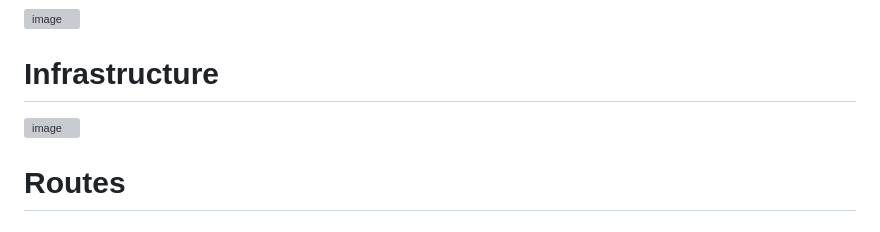
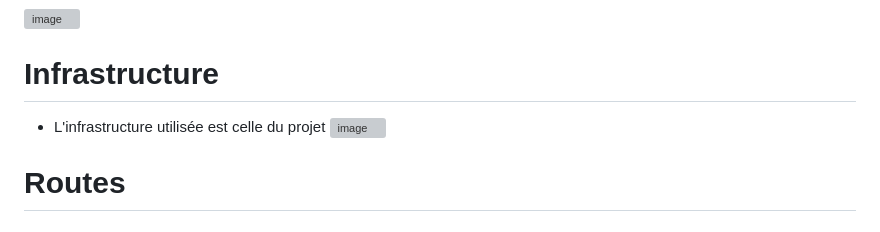
Before and after one commit to slimane-msb/api-django, a Markdown page: rendu.md, the part around the change. Rendered like a GitHub page; grey boxes are pictures that could not be loaded.

```diff
--- a/rendu.md
+++ b/rendu.md
@@ -3,6 +3,7 @@
 
 
 # Infrastructure
+- L'infrastructure utilisée est celle du projet
 ![image](https://github.com/user-attachments/assets/acc2bf1b-b7a1-4b4d-8540-8bf9382f197c)
 
 # Routes
```
